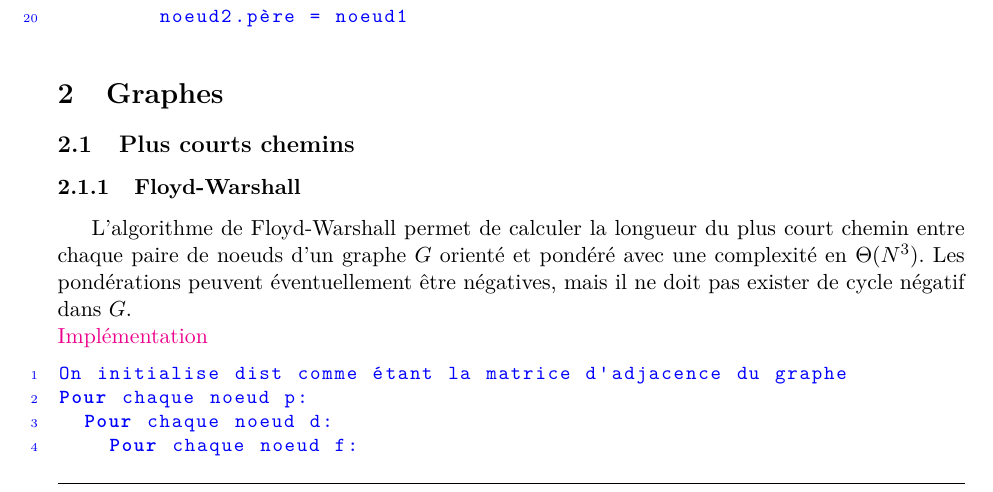
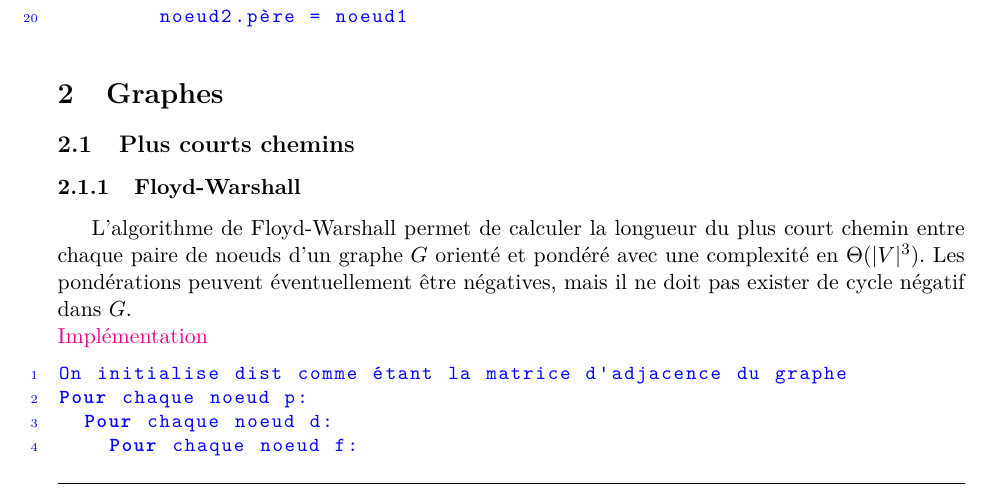
Before and after one commit to AdrienVannson/Algorithmes, a LaTeX document (Algorithmes.tex): part of page 2 of 11, cut so that both start at the same text. Compiled offline with pdfLaTeX.

Commit message:
Modification d'une notation

```diff
--- a/Algorithmes.tex
+++ b/Algorithmes.tex
@@ -142,7 +142,7 @@ Fonction unir (noeud1, noeud2) :
 %%%%%%%%%%%%%%%%%%%%%%%%%%%%%%%%%%%%%%%%%%%%%%%%%%%%%%%%%%%%%%%%%%%%%%%%%%%%%%%%
     \subsubsection{Floyd-Warshall}
 
-L'algorithme de Floyd-Warshall permet de calculer la longueur du plus court chemin entre chaque paire de noeuds d'un graphe \(G\) orienté et pondéré avec une complexité en \(\Theta(N^3)\). Les pondérations peuvent éventuellement être négatives, mais il ne doit pas exister de cycle négatif dans \(G\).
+L'algorithme de Floyd-Warshall permet de calculer la longueur du plus court chemin entre chaque paire de noeuds d'un graphe \(G\) orienté et pondéré avec une complexité en \(\Theta(|V|^3)\). Les pondérations peuvent éventuellement être négatives, mais il ne doit pas exister de cycle négatif dans \(G\).
 
 \noindent\href{https://github.com/AdrienVannson/algo-lib/blob/master/include/graphs/algorithms/floyd-warshall.hpp}{Implémentation}
 \begin{lstlisting}
```
